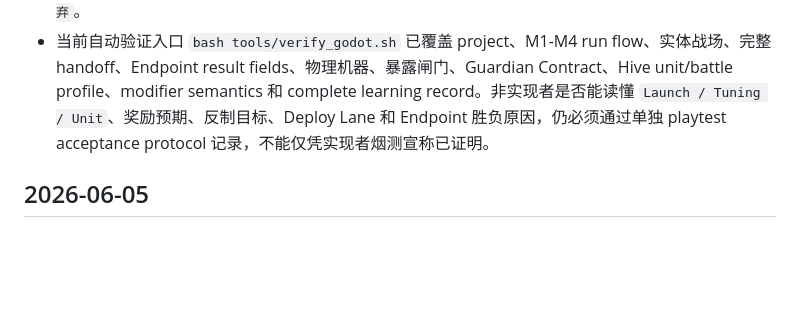
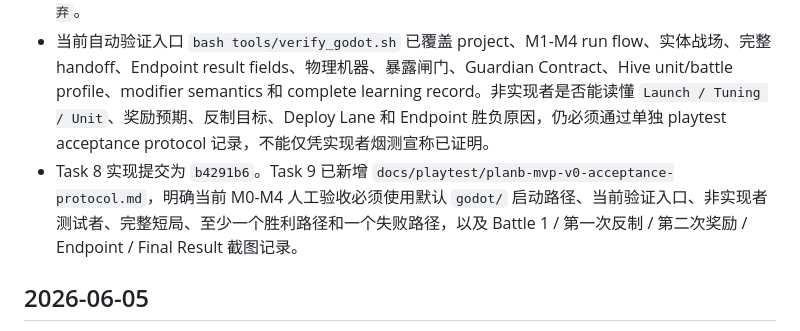
Before and after one commit to moxxxYc/planB, a Markdown page: docs/PROGRESS.md, the part around the change. Rendered like a GitHub page; blank space fills up the shorter version.

Commit message:
docs: add mvp v0 acceptance protocol

```diff
--- a/docs/PROGRESS.md
+++ b/docs/PROGRESS.md
@@ -204,6 +204,7 @@
 - 本次烟测确认：窗口标题为 `PlanB 三仓球机`；Battle 1 可见物理球、Pool、Launch / Tuning / Unit 三板、Unit 暴露闸门、Queue Bridge 和三路战场；Battle 3 / Battle 5 可见断档惩罚者反制、反制目标、Queue 空档和路线压力；Endpoint 可见扫击预警；Final Result 填充守护者、奖励、商店、反制、部署路线影响、守护者压力、终点战结论和下一局观察。
 - 本次修正了玩家可见实现状态和英文残留：项目/窗口标题不再带 `DEBUG` / `MVP Reset`；奖励、商店、第二奖励、反制和敌方突袭虫名称改为中文显示；Final Result 不再显示 `lane leak watch`、`queue gap`、`进行中` 或英文奖励/反制名；机器板说明将 `Split / Recycle / Waste` 显示为 `分流 / 回流 / 废弃`。
 - 当前自动验证入口 `bash tools/verify_godot.sh` 已覆盖 project、M1-M4 run flow、实体战场、完整 handoff、Endpoint result fields、物理机器、暴露闸门、Guardian Contract、Hive unit/battle profile、modifier semantics 和 complete learning record。非实现者是否能读懂 `Launch / Tuning / Unit`、奖励预期、反制目标、Deploy Lane 和 Endpoint 胜负原因，仍必须通过单独 playtest acceptance protocol 记录，不能仅凭实现者烟测宣称已证明。
+- Task 8 实现提交为 `b4291b6`。Task 9 已新增 `docs/playtest/planb-mvp-v0-acceptance-protocol.md`，明确当前 M0-M4 人工验收必须使用默认 `godot/` 启动路径、当前验证入口、非实现者测试者、完整短局、至少一个胜利路径和一个失败路径，以及 Battle 1 / 第一次反制 / 第二次奖励 / Endpoint / Final Result 截图记录。
 
 ## 2026-06-05
 
```
Also changed, not shown: docs/playtest/planb-mvp-v0-acceptance-protocol.md (added, +91 -0 lines).
